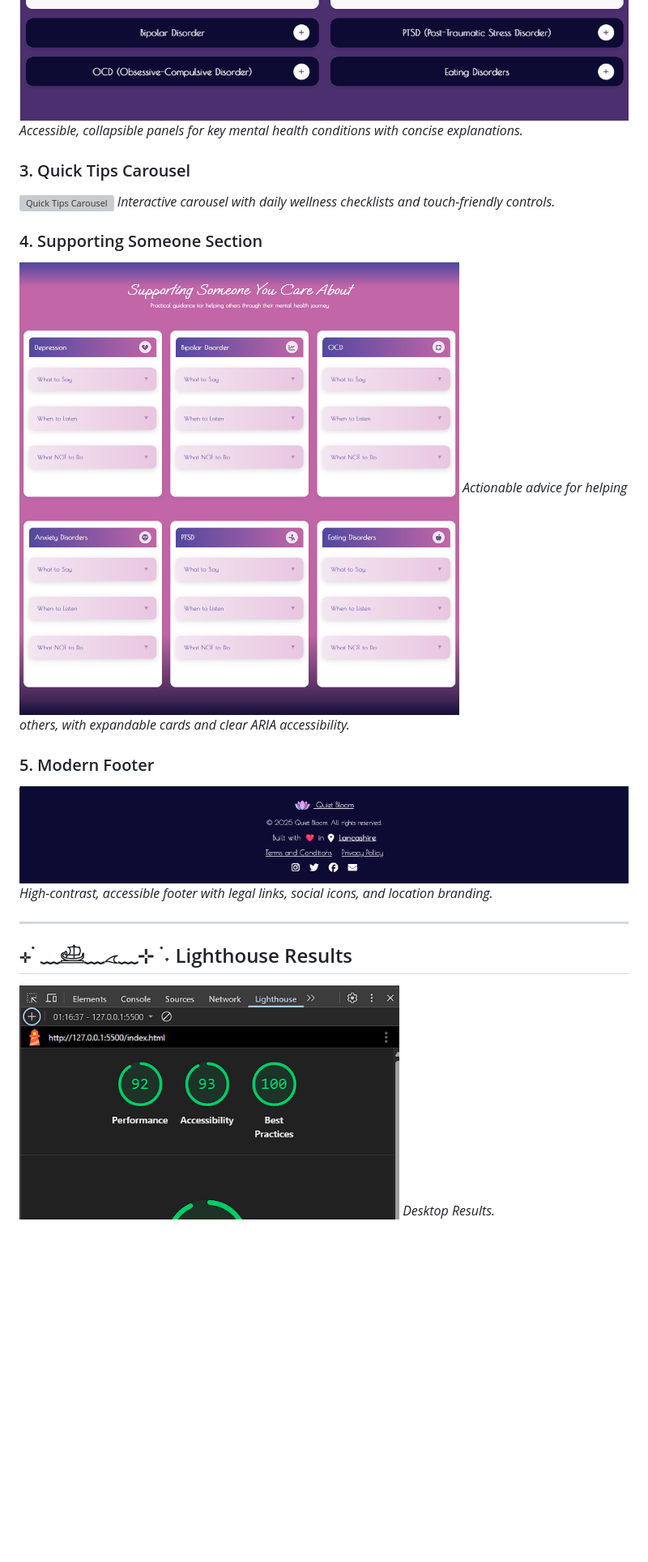
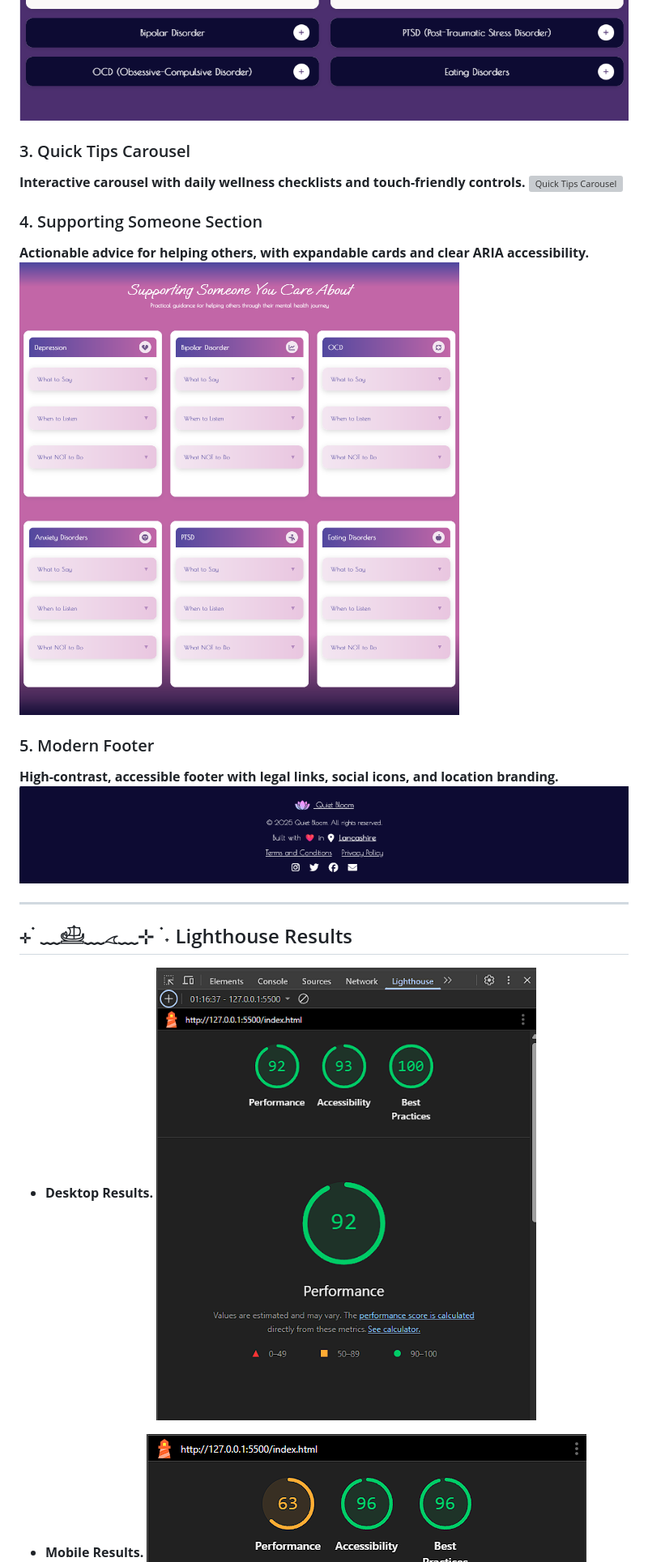
Before and after one commit to Rebeljoka/mental-health-awareness, a Markdown page: README.md, the part around the change printed below. Shown: that part at 81% size. Drawn GitHub-style; blank space fills up the shorter version; grey boxes are pictures that could not be loaded.

```diff
--- a/README.md
+++ b/README.md
@@ -72,26 +83,26 @@ Quiet Bloom is a modern, accessible single-page web application dedicated to pro
 ![Accordion](Documentation/Research,%20Credit%20and%20Sources/mental-health-section.png)
-*Accessible, collapsible panels for key mental health conditions with concise explanations.*
 
 ### 3. Quick Tips Carousel
 
+**Interactive carousel with daily wellness checklists and touch-friendly controls.**
 ![Quick Tips Carousel](Documentation/Research,%20Credit%20and%20Sources/quick-tips-section.png)
-*Interactive carousel with daily wellness checklists and touch-friendly controls.*
 
 ### 4. Supporting Someone Section
 
+**Actionable advice for helping others, with expandable cards and clear ARIA accessibility.**
 ![Collapsible Card Section](Documentation/Research,%20Credit%20and%20Sources/supporting-section.png)
-*Actionable advice for helping others, with expandable cards and clear ARIA accessibility.*
 
 ### 5. Modern Footer
 
+**High-contrast, accessible footer with legal links, social icons, and location branding.**
 ![Modern, High Contrast Footer](Documentation/Research,%20Credit%20and%20Sources/Modern-footer.png)
-*High-contrast, accessible footer with legal links, social icons, and location branding.*
 
 ---
 
 ## ⊹ ࣪ ﹏𓊝﹏𓂁﹏⊹ ࣪ ˖ Lighthouse Results
 
+- **Desktop Results.**
 ![Desktop Lighthouse  Results](Documentation/Research,%20Credit%20and%20Sources/lighouse-generator-computer.png)
-*Desktop Results.*
 
+- **Mobile Results.**
 ![Mobile Lighthouse  Results](Documentation/Research,%20Credit%20and%20Sources/lighthouse-gen-mobile.png)
```
Also changed, not shown: other parts of README.md (+21 -10 lines).
